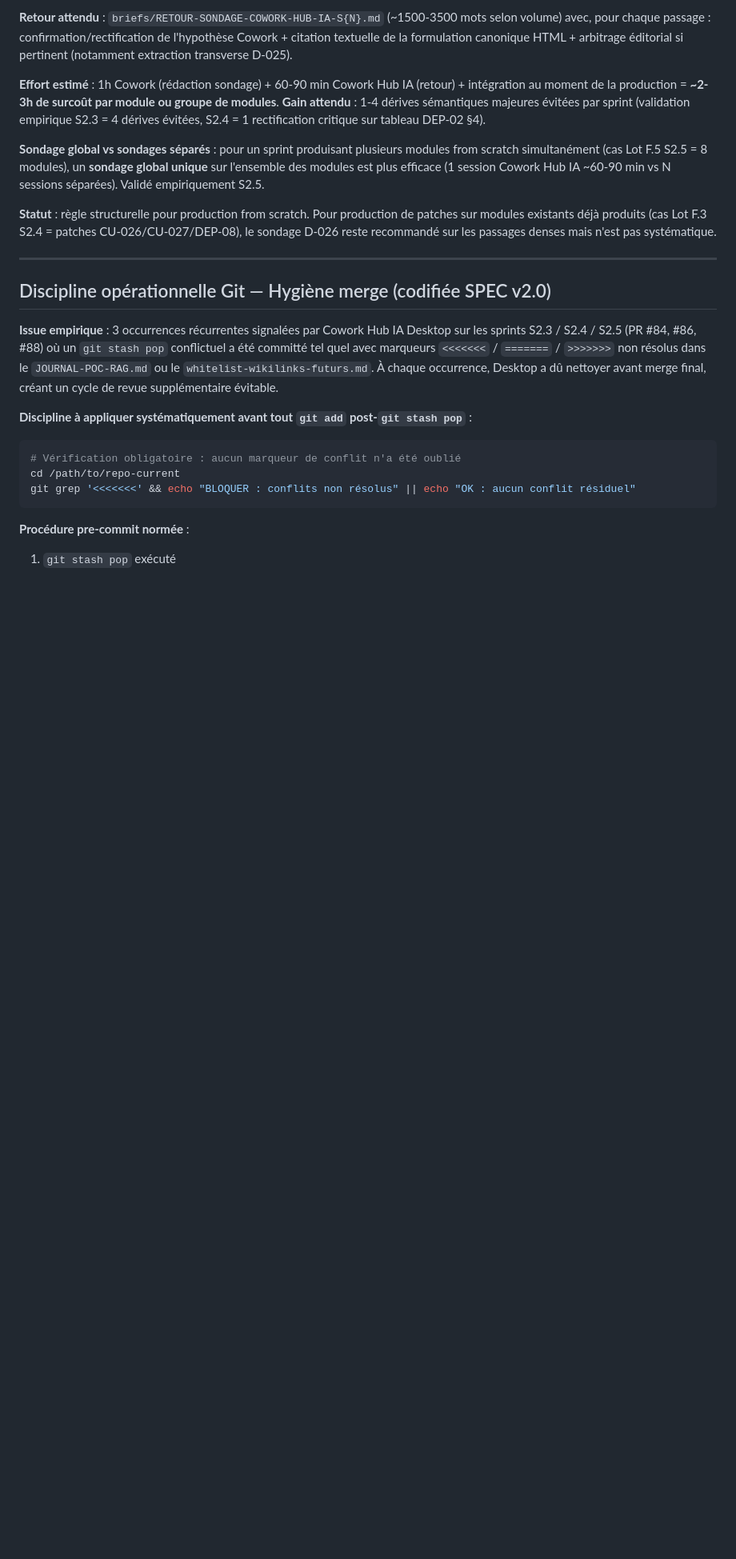
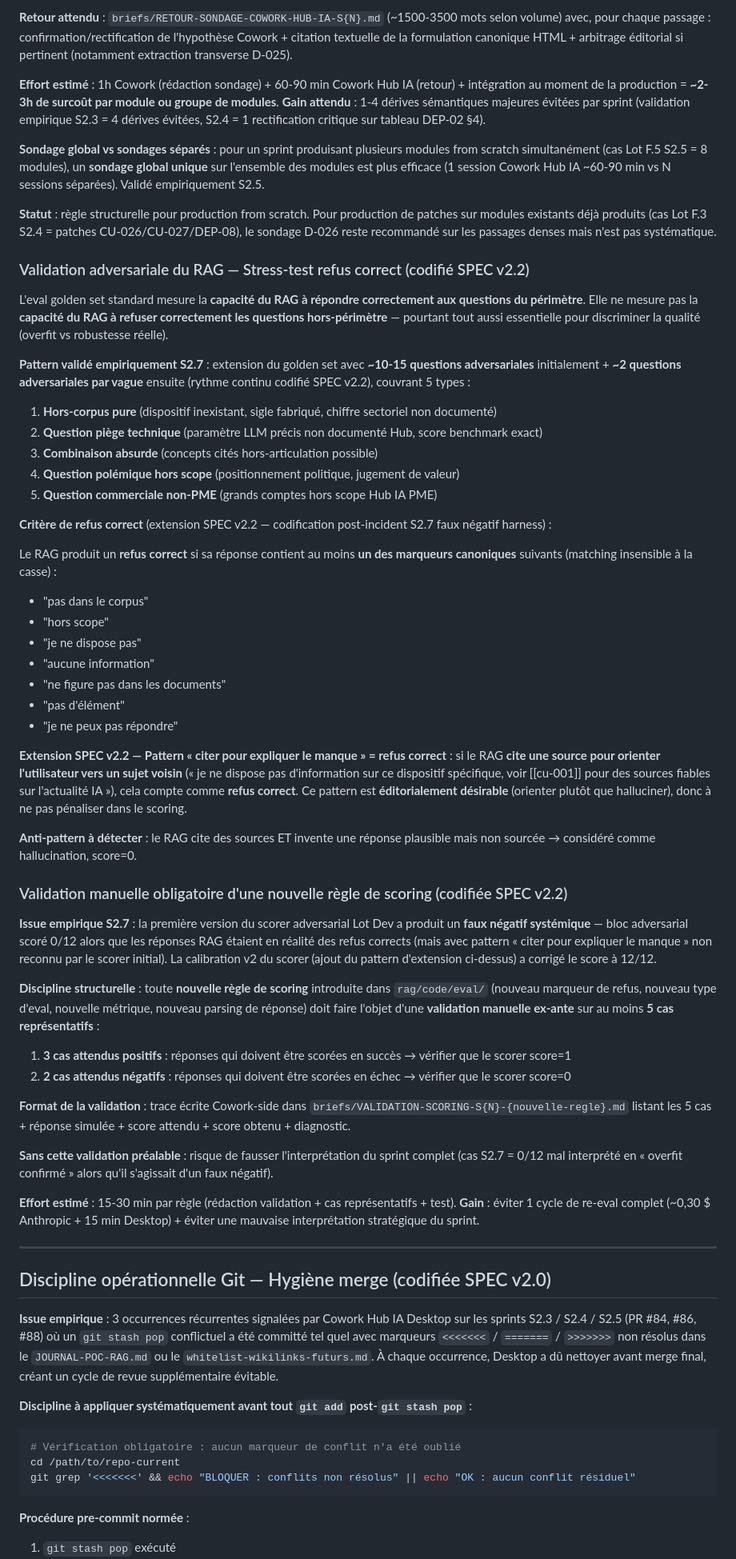
Before and after one commit to LumenBot/hub-ia, a Markdown page: rag-prep/SPEC-MD-POUR-RAG.md, the part around one of its changes. Shown at 80% size. GitHub-like rendering; blank space fills up the shorter version.

```diff
--- a/rag-prep/SPEC-MD-POUR-RAG.md
+++ b/rag-prep/SPEC-MD-POUR-RAG.md
@@ -387,6 +387,47 @@ Tout module produit **from scratch** (sans précédent MD dans le vault, c'est-
 
 **Statut** : règle structurelle pour production from scratch. Pour production de patches sur modules existants déjà produits (cas Lot F.3 S2.4 = patches CU-026/CU-027/DEP-08), le sondage D-026 reste recommandé sur les passages denses mais n'est pas systématique.
 
+### Validation adversariale du RAG — Stress-test refus correct (codifié SPEC v2.2)
+
+L'eval golden set standard mesure la **capacité du RAG à répondre correctement aux questions du périmètre**. Elle ne mesure pas la **capacité du RAG à refuser correctement les questions hors-périmètre** — pourtant tout aussi essentielle pour discriminer la qualité (overfit vs robustesse réelle).
+
+**Pattern validé empiriquement S2.7** : extension du golden set avec **~10-15 questions adversariales** initialement + **~2 questions adversariales par vague** ensuite (rythme continu codifié SPEC v2.2), couvrant 5 types :
+1. **Hors-corpus pure** (dispositif inexistant, sigle fabriqué, chiffre sectoriel non documenté)
+2. **Question piège technique** (paramètre LLM précis non documenté Hub, score benchmark exact)
+3. **Combinaison absurde** (concepts cités hors-articulation possible)
+4. **Question polémique hors scope** (positionnement politique, jugement de valeur)
+5. **Question commerciale non-PME** (grands comptes hors scope Hub IA PME)
+
+**Critère de refus correct** (extension SPEC v2.2 — codification post-incident S2.7 faux négatif harness) :
+
+Le RAG produit un **refus correct** si sa réponse contient au moins **un des marqueurs canoniques** suivants (matching insensible à la casse) :
+- "pas dans le corpus"
+- "hors scope"
+- "je ne dispose pas"
+- "aucune information"
+- "ne figure pas dans les documents"
+- "pas d'élément"
+- "je ne peux pas répondre"
+
+**Extension SPEC v2.2 — Pattern « citer pour expliquer le manque » = refus correct** : si le RAG **cite une source pour orienter l'utilisateur vers un sujet voisin** (« je ne dispose pas d'information sur ce dispositif spécifique, voir [[cu-001]] pour des sources fiables sur l'actualité IA »), cela compte comme **refus correct**. Ce pattern est **éditorialement désirable** (orienter plutôt que halluciner), donc à ne pas pénaliser dans le scoring.
+
+**Anti-pattern à détecter** : le RAG cite des sources ET invente une réponse plausible mais non sourcée → considéré comme hallucination, score=0.
+
+### Validation manuelle obligatoire d'une nouvelle règle de scoring (codifiée SPEC v2.2)
+
+**Issue empirique S2.7** : la première version du scorer adversarial Lot Dev a produit un **faux négatif systémique** — bloc adversarial scoré 0/12 alors que les réponses RAG étaient en réalité des refus corrects (mais avec pattern « citer pour expliquer le manque » non reconnu par le scorer initial). La calibration v2 du scorer (ajout du pattern d'extension ci-dessus) a corrigé le score à 12/12.
+
+**Discipline structurelle** : toute **nouvelle règle de scoring** introduite dans `rag/code/eval/` (nouveau marqueur de refus, nouveau type d'eval, nouvelle métrique, nouveau parsing de réponse) doit faire l'objet d'une **validation manuelle ex-ante** sur au moins **5 cas représentatifs** :
+
+1. **3 cas attendus positifs** : réponses qui doivent être scorées en succès → vérifier que le scorer score=1
+2. **2 cas attendus négatifs** : réponses qui doivent être scorées en échec → vérifier que le scorer score=0
+
+**Format de la validation** : trace écrite Cowork-side dans `briefs/VALIDATION-SCORING-S{N}-{nouvelle-regle}.md` listant les 5 cas + réponse simulée + score attendu + score obtenu + diagnostic.
+
+**Sans cette validation préalable** : risque de fausser l'interprétation du sprint complet (cas S2.7 = 0/12 mal interprété en « overfit confirmé » alors qu'il s'agissait d'un faux négatif).
+
+**Effort estimé** : 15-30 min par règle (rédaction validation + cas représentatifs + test). **Gain** : éviter 1 cycle de re-eval complet (~0,30 $ Anthropic + 15 min Desktop) + éviter une mauvaise interprétation stratégique du sprint.
+
 ---
 
 ## Discipline opérationnelle Git — Hygiène merge (codifiée SPEC v2.0)
```
Also changed, not shown: other parts of rag-prep/SPEC-MD-POUR-RAG.md (+4 -3 lines), rag-prep/briefs/BRIEF-CC-S2.8.md (added, +250 -0 lines).
